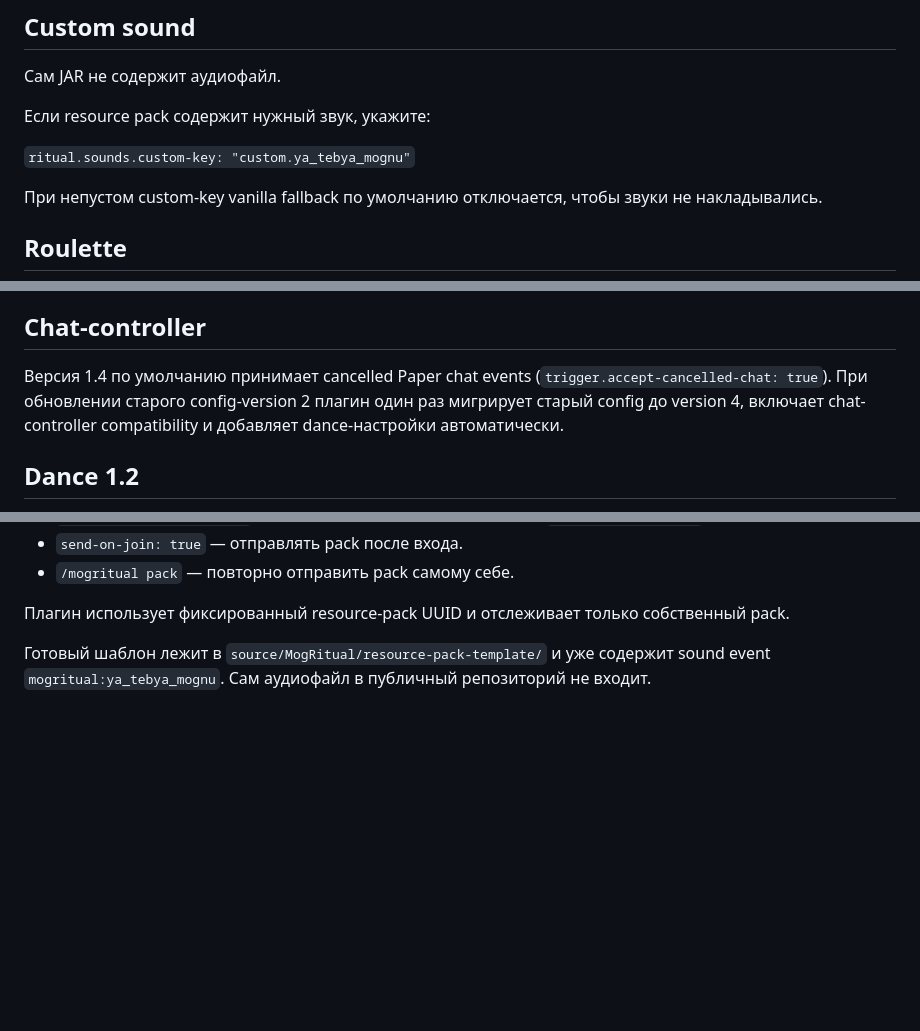
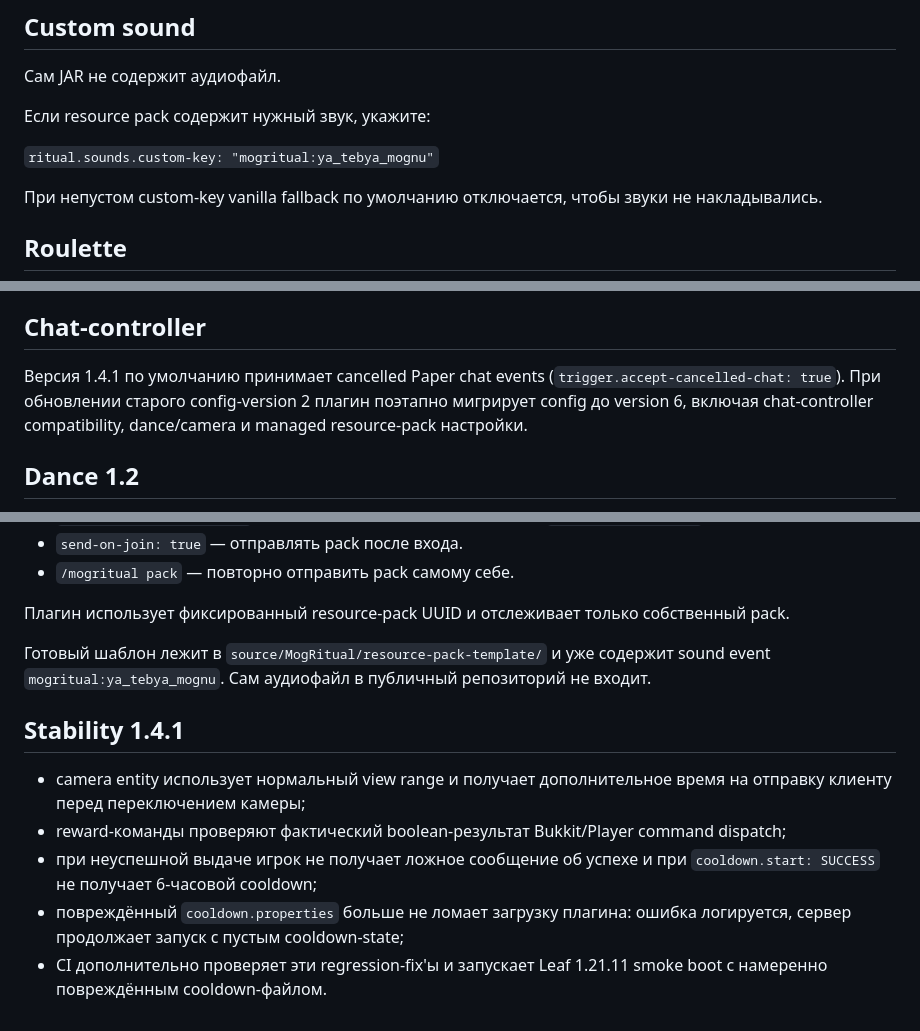
Before and after one commit to samushok/Minecraft-Plugins-1.21.11-Leaf, a Markdown page: source/MogRitual/README-RU.md, 3 parts joined by grey strips. Drawn GitHub-style; blank space fills up the shorter version.

Commit message:
Document MogRitual 1.4.1 stability fixes

```diff
--- a/source/MogRitual/README-RU.md
+++ b/source/MogRitual/README-RU.md
@@ -57,7 +57,7 @@
 
 Если resource pack содержит нужный звук, укажите:
 
-`ritual.sounds.custom-key: "custom.ya_tebya_mognu"`
+`ritual.sounds.custom-key: "mogritual:ya_tebya_mognu"`
 
 При непустом custom-key vanilla fallback по умолчанию отключается, чтобы звуки не накладывались.
 
@@ -117,7 +117,7 @@
 
 ## Chat-controller
 
-Версия 1.4 по умолчанию принимает cancelled Paper chat events (`trigger.accept-cancelled-chat: true`). При обновлении старого config-version 2 плагин один раз мигрирует старый config до version 4, включает chat-controller compatibility и добавляет dance-настройки автоматически.
+Версия 1.4.1 по умолчанию принимает cancelled Paper chat events (`trigger.accept-cancelled-chat: true`). При обновлении старого config-version 2 плагин поэтапно мигрирует config до version 6, включая chat-controller compatibility, dance/camera и managed resource-pack настройки.
 
 
 ## Dance 1.2
@@ -153,3 +153,12 @@
 Плагин использует фиксированный resource-pack UUID и отслеживает только собственный pack.
 
 Готовый шаблон лежит в `source/MogRitual/resource-pack-template/` и уже содержит sound event `mogritual:ya_tebya_mognu`. Сам аудиофайл в публичный репозиторий не входит.
+
+
+## Stability 1.4.1
+
+- camera entity использует нормальный view range и получает дополнительное время на отправку клиенту перед переключением камеры;
+- reward-команды проверяют фактический boolean-результат Bukkit/Player command dispatch;
+- при неуспешной выдаче игрок не получает ложное сообщение об успехе и при `cooldown.start: SUCCESS` не получает 6-часовой cooldown;
+- повреждённый `cooldown.properties` больше не ломает загрузку плагина: ошибка логируется, сервер продолжает запуск с пустым cooldown-state;
+- CI дополнительно проверяет эти regression-fix'ы и запускает Leaf 1.21.11 smoke boot с намеренно повреждённым cooldown-файлом.
```
